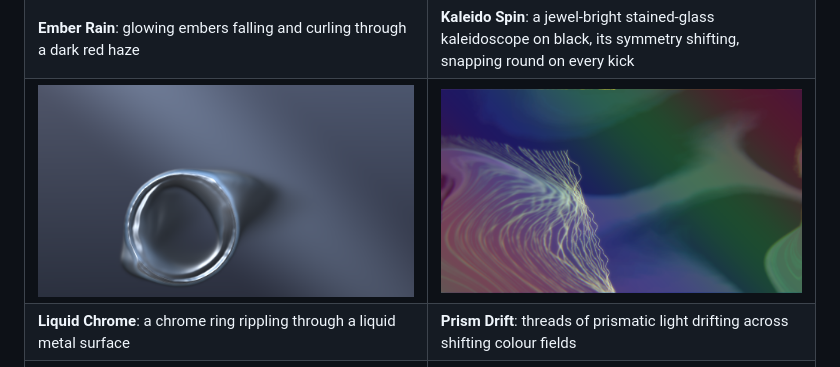
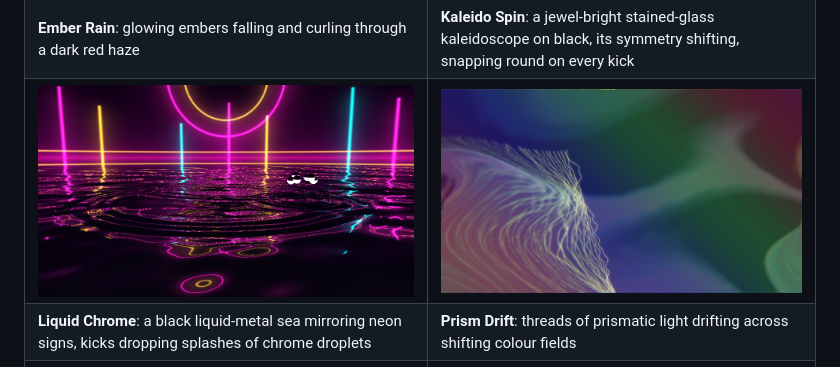
Before and after one commit to delphium226/milksplat, a Markdown page: README.md, the part around the change. GitHub-like rendering; pictures changed too: docs/images/liquid-chrome.png.

Commit message:
feat(presets): rework Liquid Chrome, a black liquid-metal sea mirroring neon
Co-Authored-By: Claude Opus 5.5 <noreply@anthropic.com>

```diff
--- a/README.md
+++ b/README.md
@@ -106,7 +106,7 @@ device, so just start your music and run it.
 | ![Ember Rain](docs/images/ember-rain.png) | ![Kaleido Spin](docs/images/kaleido-spin.png) |
 | **Ember Rain**: glowing embers falling and curling through a dark red haze | **Kaleido Spin**: a jewel-bright stained-glass kaleidoscope on black, its symmetry shifting, snapping round on every kick |
 | ![Liquid Chrome](docs/images/liquid-chrome.png) | ![Prism Drift](docs/images/prism-drift.png) |
-| **Liquid Chrome**: a chrome ring rippling through a liquid metal surface | **Prism Drift**: threads of prismatic light drifting across shifting colour fields |
+| **Liquid Chrome**: a black liquid-metal sea mirroring neon signs, kicks dropping splashes of chrome droplets | **Prism Drift**: threads of prismatic light drifting across shifting colour fields |
 | ![Pulse Grid](docs/images/pulse-grid.png) | ![Starfield Warp](docs/images/starfield-warp.png) |
 | **Pulse Grid**: a neon green grid swept by scanning lines that pulse with the beat | **Starfield Warp**: stars streaming out of a violet void at warp speed |
 
```
Also changed, not shown: 3 other files.
